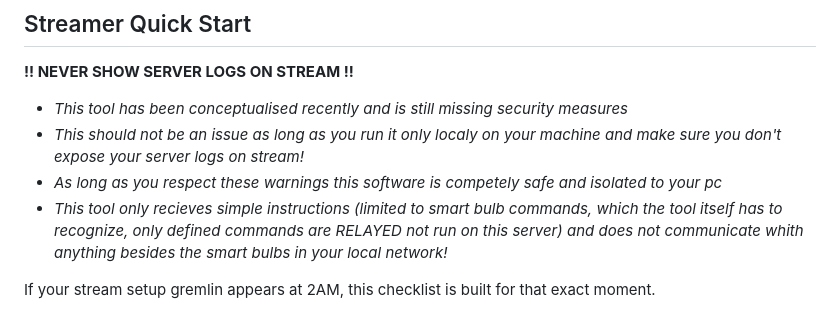
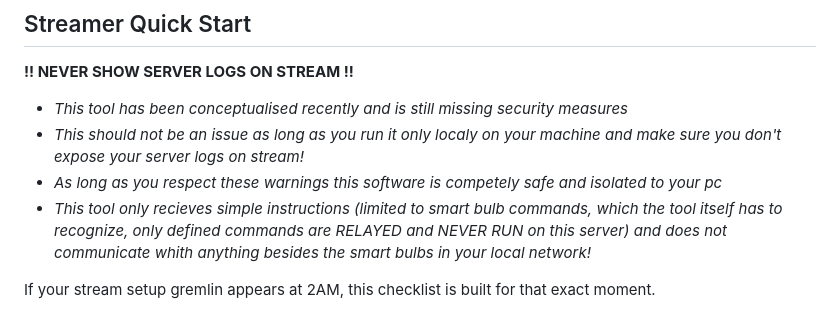
Before and after one commit to NameSRoby/ravelink-bridge, a Markdown page: README.md, the part around the change. GitHub-like rendering.

Commit message:
Fix typos and clarify security instructions in README

```diff
--- a/README.md
+++ b/README.md
@@ -33,7 +33,7 @@ Developer tip:
 - *This tool has been conceptualised recently and is still missing security measures*
 - *This should not be an issue as long as you run it only localy on your machine and make sure you don't expose your server logs on stream!*
 - *As long as you respect these warnings this software is competely safe and isolated to your pc*
-- *This tool only recieves simple instructions (limited to smart bulb commands, which the tool itself has to recognize, only defined commands are RELAYED not run on this server) and does not communicate whith anything besides the smart bulbs in your local network!*
+- *This tool only recieves simple instructions (limited to smart bulb commands, which the tool itself has to recognize, only defined commands are RELAYED and NEVER RUN on this server) and does not communicate whith anything besides the smart bulbs in your local network!*
 
 If your stream setup gremlin appears at 2AM, this checklist is built for that exact moment.
 
```
